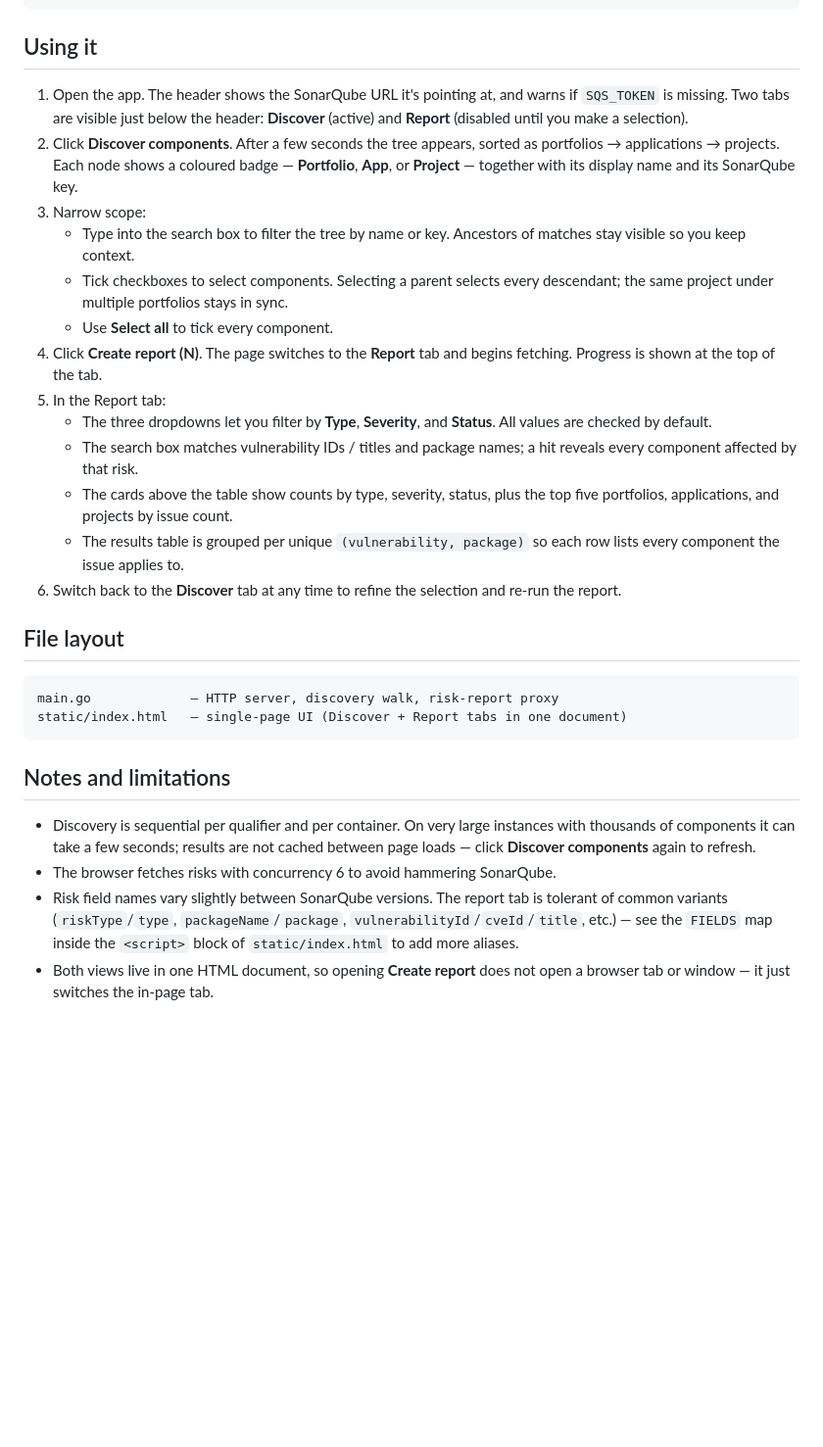
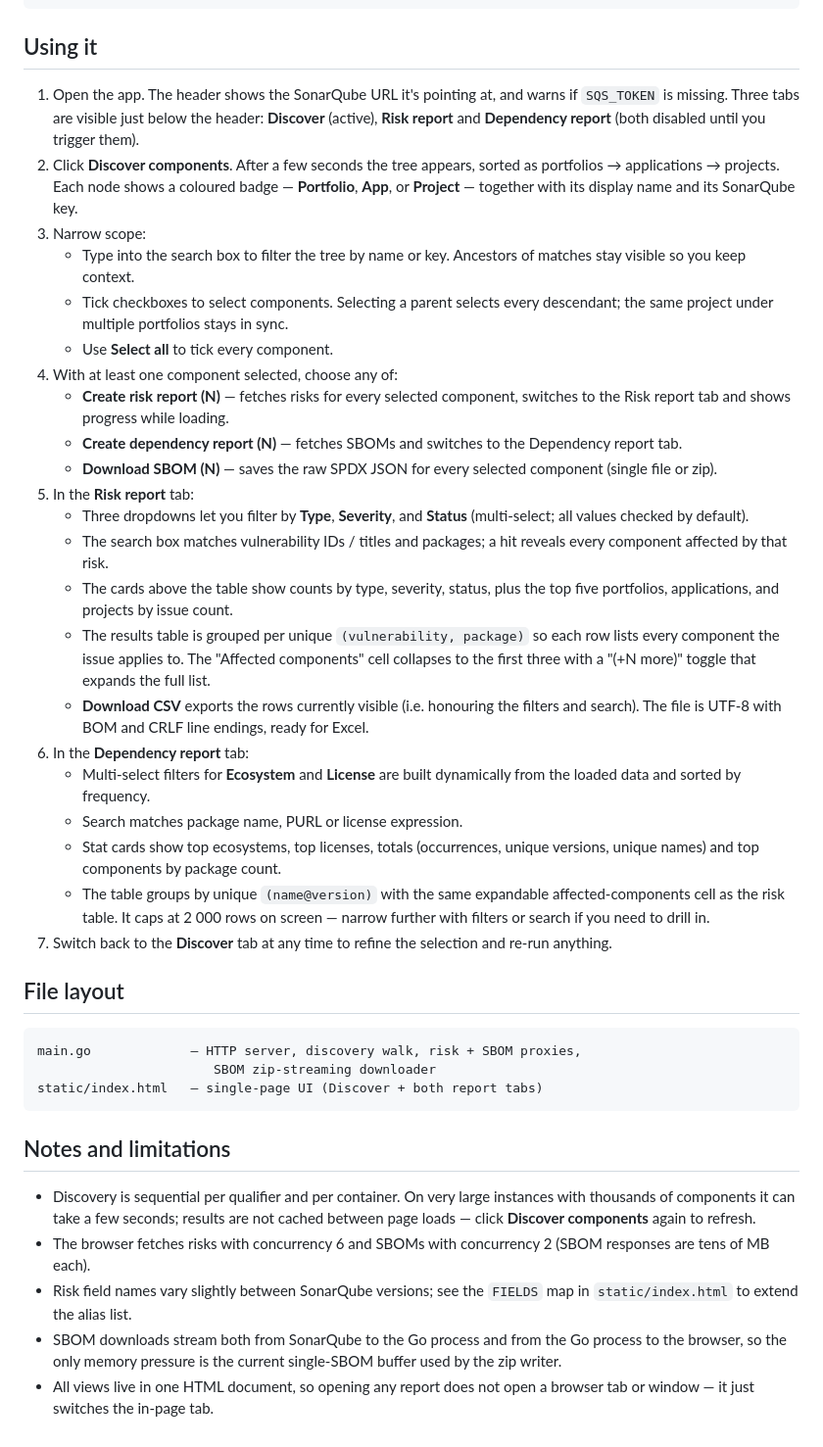
Before and after one commit to daniel-borek-repos/dependencies-report, a Markdown page: README.md, the part around one of its changes. Shown at 98% size. Drawn GitHub-style; blank space fills up the shorter version.

Commit message:
README: document all four SonarQube API calls and the SBOM/CSV downloads

````diff
--- a/README.md
+++ b/README.md
@@ -98,50 +239,76 @@ go build -o dependencies-report .
 ## Using it
 
 1. Open the app. The header shows the SonarQube URL it's pointing at, and
-   warns if `SQS_TOKEN` is missing. Two tabs are visible just below the
-   header: **Discover** (active) and **Report** (disabled until you make a
-   selection).
+   warns if `SQS_TOKEN` is missing. Three tabs are visible just below the
+   header: **Discover** (active), **Risk report** and **Dependency
+   report** (both disabled until you trigger them).
 2. Click **Discover components**. After a few seconds the tree appears,
-   sorted as portfolios → applications → projects. Each node shows a coloured
-   badge — **Portfolio**, **App**, or **Project** — together with its display
-   name and its SonarQube key.
+   sorted as portfolios → applications → projects. Each node shows a
+   coloured badge — **Portfolio**, **App**, or **Project** — together
+   with its display name and its SonarQube key.
 3. Narrow scope:
-   - Type into the search box to filter the tree by name or key. Ancestors of
-     matches stay visible so you keep context.
-   - Tick checkboxes to select components. Selecting a parent selects every
-     descendant; the same project under multiple portfolios stays in sync.
+   - Type into the search box to filter the tree by name or key. Ancestors
+     of matches stay visible so you keep context.
+   - Tick checkboxes to select components. Selecting a parent selects
+     every descendant; the same project under multiple portfolios stays
+     in sync.
    - Use **Select all** to tick every component.
-4. Click **Create report (N)**. The page switches to the **Report** tab and
-   begins fetching. Progress is shown at the top of the tab.
-5. In the Report tab:
-   - The three dropdowns let you filter by **Type**, **Severity**, and
-     **Status**. All values are checked by default.
-   - The search box matches vulnerability IDs / titles and package names; a
+4. With at least one component selected, choose any of:
+   - **Create risk report (N)** — fetches risks for every selected
+     component, switches to the Risk report tab and shows progress while
+     loading.
+   - **Create dependency report (N)** — fetches SBOMs and switches to
+     the Dependency report tab.
+   - **Download SBOM (N)** — saves the raw SPDX JSON for every
+     selected component (single file or zip).
+5. In the **Risk report** tab:
+   - Three dropdowns let you filter by **Type**, **Severity**, and
+     **Status** (multi-select; all values checked by default).
+   - The search box matches vulnerability IDs / titles and packages; a
      hit reveals every component affected by that risk.
-   - The cards above the table show counts by type, severity, status, plus
-     the top five portfolios, applications, and projects by issue count.
-   - The results table is grouped per unique `(vulnerability, package)` so
-     each row lists every component the issue applies to.
-6. Switch back to the **Discover** tab at any time to refine the selection
-   and re-run the report.
+   - The cards above the table show counts by type, severity, status,
+     plus the top five portfolios, applications, and projects by issue
+     count.
+   - The results table is grouped per unique `(vulnerability, package)`
+     so each row lists every component the issue applies to. The
+     "Affected components" cell collapses to the first three with a
+     "(+N more)" toggle that expands the full list.
+   - **Download CSV** exports the rows currently visible (i.e. honouring
+     the filters and search). The file is UTF-8 with BOM and CRLF line
+     endings, ready for Excel.
+6. In the **Dependency report** tab:
+   - Multi-select filters for **Ecosystem** and **License** are built
+     dynamically from the loaded data and sorted by frequency.
+   - Search matches package name, PURL or license expression.
+   - Stat cards show top ecosystems, top licenses, totals (occurrences,
+     unique versions, unique names) and top components by package count.
+   - The table groups by unique `(name@version)` with the same
+     expandable affected-components cell as the risk table. It caps at
+     2 000 rows on screen — narrow further with filters or search if you
+     need to drill in.
+7. Switch back to the **Discover** tab at any time to refine the
+   selection and re-run anything.
 
 ## File layout
 
 ```
-main.go             — HTTP server, discovery walk, risk-report proxy
-static/index.html   — single-page UI (Discover + Report tabs in one document)
+main.go             — HTTP server, discovery walk, risk + SBOM proxies,
+                       SBOM zip-streaming downloader
+static/index.html   — single-page UI (Discover + both report tabs)
 ```
 
 ## Notes and limitations
 
 - Discovery is sequential per qualifier and per container. On very large
-  instances with thousands of components it can take a few seconds; results
-  are not cached between page loads — click **Discover components** again to
-  refresh.
-- The browser fetches risks with concurrency 6 to avoid hammering SonarQube.
-- Risk field names vary slightly between SonarQube versions. The report tab
-  is tolerant of common variants (`riskType`/`type`, `packageName`/`package`,
-  `vulnerabilityId`/`cveId`/`title`, etc.) — see the `FIELDS` map inside the
-  `<script>` block of `static/index.html` to add more aliases.
-- Both views live in one HTML document, so opening **Create report** does not
+  instances with thousands of components it can take a few seconds;
+  results are not cached between page loads — click **Discover
+  components** again to refresh.
+- The browser fetches risks with concurrency 6 and SBOMs with
+  concurrency 2 (SBOM responses are tens of MB each).
+- Risk field names vary slightly between SonarQube versions; see the
+  `FIELDS` map in `static/index.html` to extend the alias list.
+- SBOM downloads stream both from SonarQube to the Go process and from
+  the Go process to the browser, so the only memory pressure is the
+  current single-SBOM buffer used by the zip writer.
+- All views live in one HTML document, so opening any report does not
   open a browser tab or window — it just switches the in-page tab.
````
Also changed, not shown: other parts of README.md (+181 -40 lines).
